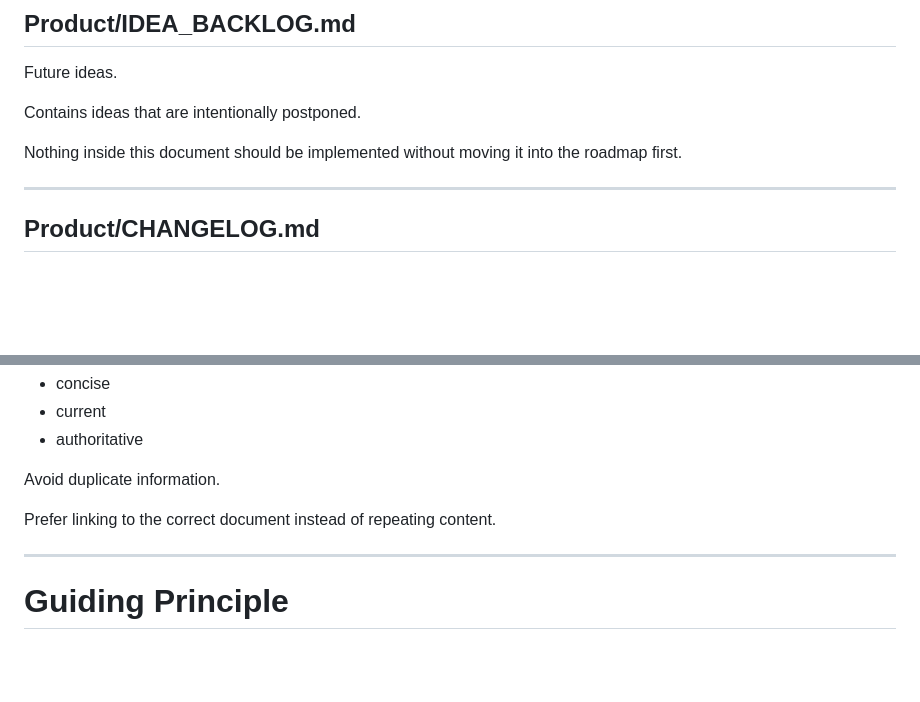
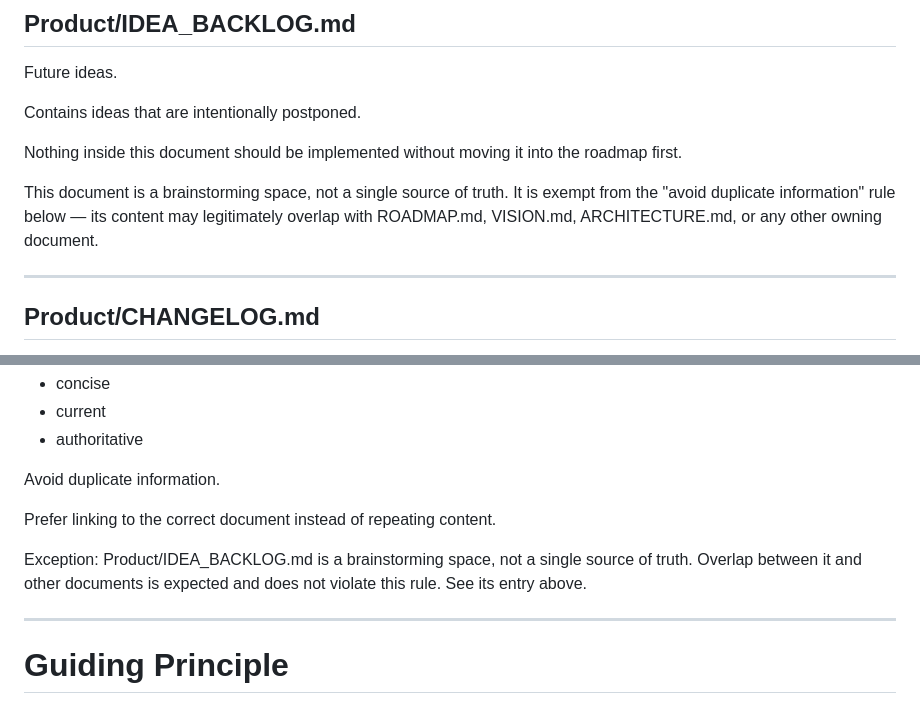
Before and after one commit to kangyj099/Palette_Atelier, a Markdown page: docs/document_index.md, 2 parts joined by grey strips. Drawn GitHub-style; blank space fills up the shorter version.

```diff
--- a/docs/document_index.md
+++ b/docs/document_index.md
@@ -126,6 +126,12 @@ Contains ideas that are intentionally postponed.
 Nothing inside this document should be implemented
 without moving it into the roadmap first.
 
+This document is a brainstorming space, not a single
+source of truth. It is exempt from the "avoid duplicate
+information" rule below — its content may legitimately
+overlap with ROADMAP.md, VISION.md, ARCHITECTURE.md, or
+any other owning document.
+
 ---
 
 ## Product/CHANGELOG.md
@@ -242,6 +248,11 @@ Avoid duplicate information.
 Prefer linking to the correct document
 instead of repeating content.
 
+Exception: Product/IDEA_BACKLOG.md is a brainstorming
+space, not a single source of truth. Overlap between it
+and other documents is expected and does not violate this
+rule. See its entry above.
+
 ---
 
 # Guiding Principle
```
Also changed, not shown: docs/Product/IDEA_BACKLOG.md (+26 -0 lines).
